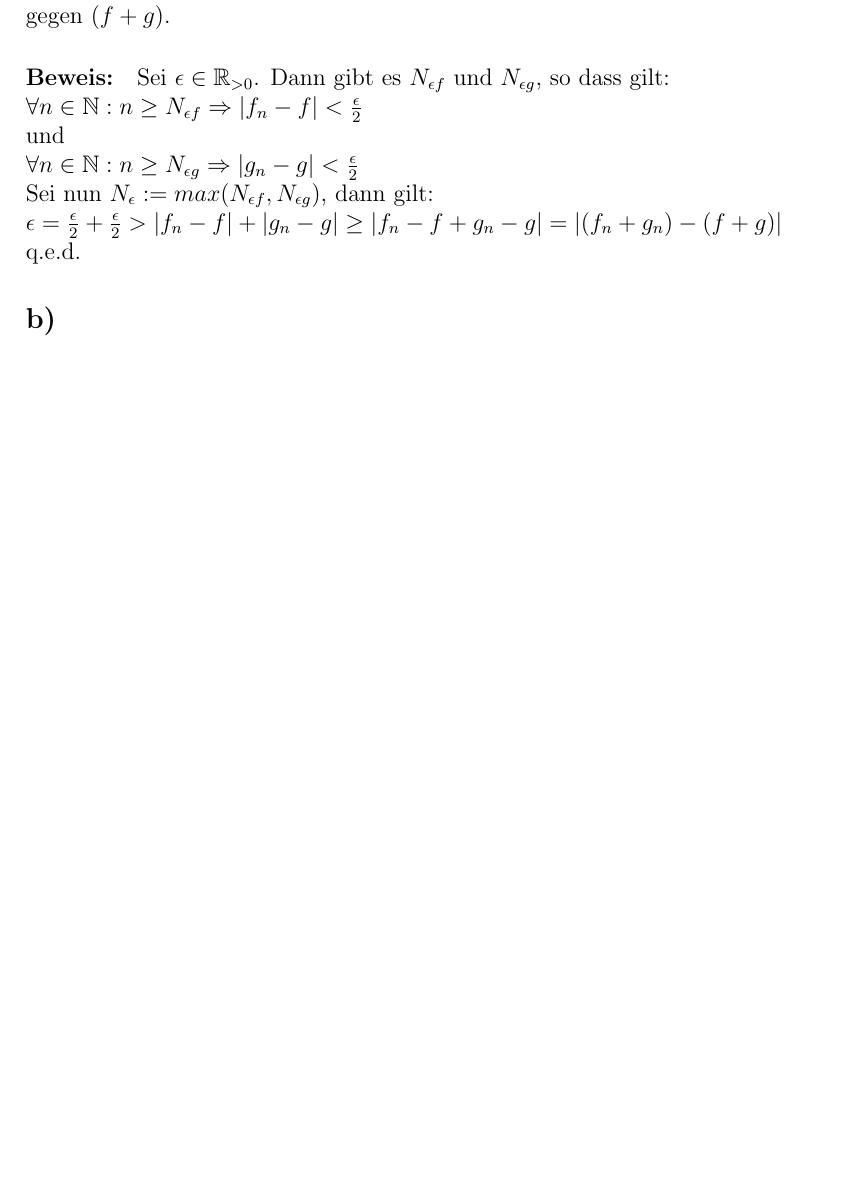
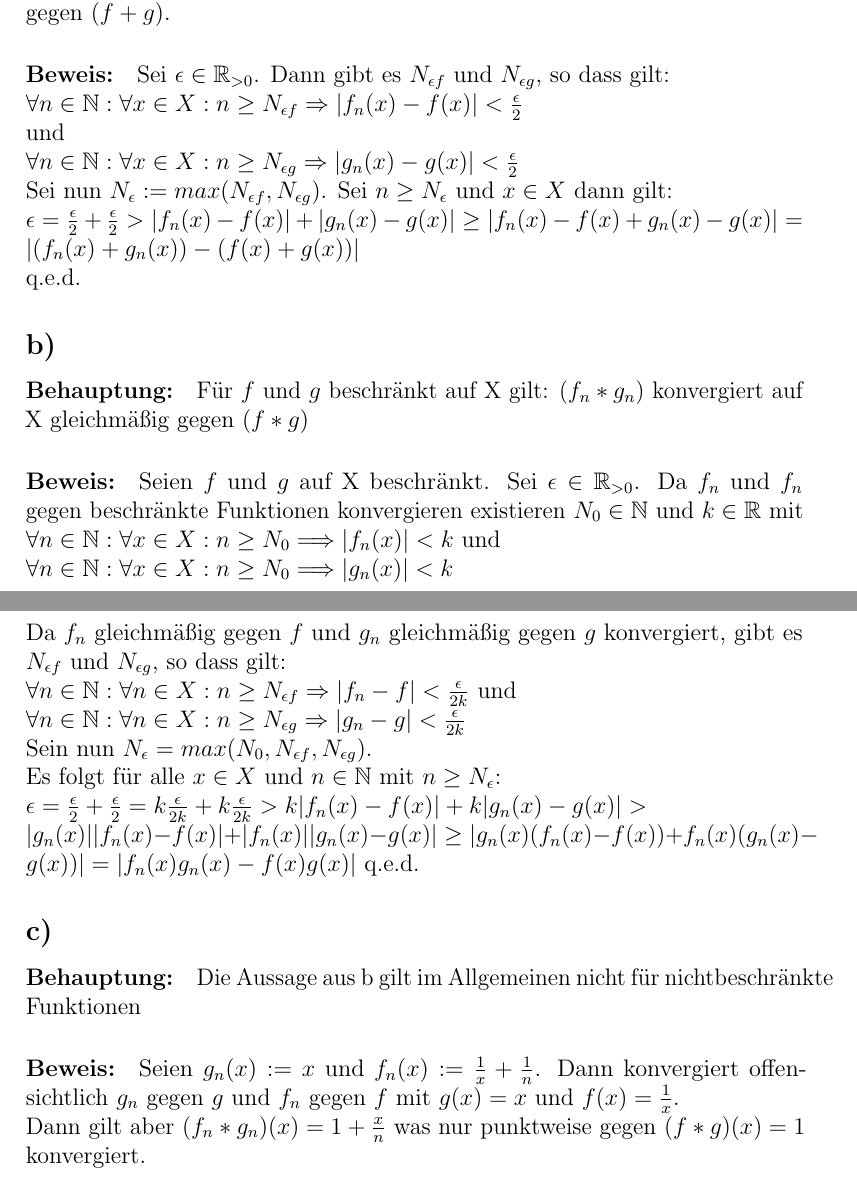
Before and after one commit to BB20101997/AnaII2018, a LaTeX document (Blatt1.tex, which reads Blatt1/Blatt1-H3.tex): part of page 6 of 6 before the commit and two parts of pages 6 and 7 of 7 after it, the two joined at a grey line, cut so that both start at the same text, the shorter picture padded with empty space. Compiled offline with pdfLaTeX.

Commit message:
aufgabe 3 b und c fertig und Fehler in 3 a behoben

```diff
--- a/Blatt1/Blatt1-H3.tex
+++ b/Blatt1/Blatt1-H3.tex
@@ -20,14 +20,28 @@ hat z.B. die konstante 1 Funktion kein Extremum.
 \paragraph*{Behauptung:} Die Funktionsfolge $(f_{n}+g_{n})$ konvergiert auf X gleichmäßig gegen $(f+g)$.
 
 \paragraph*{Beweis:} Sei $\epsilon \in \mathbb{R}_{>0}$. Dann gibt es $N_{\epsilon f}$ und $N_{\epsilon g}$, so dass gilt: \\
-$\forall n \in \mathbb{N} : n \geq N_{\epsilon f} \Rightarrow |f_{n}-f| < \frac{\epsilon} {2}$\\
+$\forall n \in \mathbb{N} :\forall x \in X: n \geq N_{\epsilon f} \Rightarrow |f_{n}(x)-f(x)| < \frac{\epsilon} {2}$\\
 und \\
-$\forall n \in \mathbb{N} : n \geq N_{\epsilon g} \Rightarrow |g_{n}-g| < \frac{\epsilon} {2}$ \\
-Sei nun  $N_{\epsilon} := max(N_{\epsilon f}, N_{\epsilon g})$, dann gilt: \\
-$\epsilon = \frac{\epsilon} {2}+\frac{\epsilon} {2} > |f_{n}-f|+|g_{n}-g| \geq |f_{n}-f+g_{n}-g| = |(f_{n}+g_{n})-(f+g)|$\\
+$\forall n \in \mathbb{N} :\forall x \in X: n \geq N_{\epsilon g} \Rightarrow |g_{n}(x)-g(x)| < \frac{\epsilon} {2}$ \\
+Sei nun  $N_{\epsilon} := max(N_{\epsilon f}, N_{\epsilon g})$. Sei $n \geq N_{\epsilon}$ und $x \in X$ dann gilt: \\
+$\epsilon = \frac{\epsilon} {2}+\frac{\epsilon} {2} > |f_{n}(x)-f(x)|+|g_{n}(x)-g(x)| \geq |f_{n}(x)-f(x)+g_{n}(x)-g(x)| = |(f_{n}(x)+g_{n}(x))-(f(x)+g(x))|$\\
 q.e.d.
 
 \subsection*{b)}
+\paragraph*{Behauptung:} Für $f$ und $g$ beschränkt auf X gilt: $(f_{n}*g_{n})$ konvergiert auf X gleichmäßig gegen $(f*g)$
 
+\paragraph*{Beweis:} Seien $f$ und $g$ auf X beschränkt. Sei $\epsilon \in \mathbb{R}_{>0}$. Da $f_{n}$ und $f_{n}$ gegen beschränkte Funktionen konvergieren existieren $N_{0} \in \mathbb{N}$ und $k \in \mathbb{R}$ mit $\forall n \in \mathbb{N}: \forall x \in X: n \geq N_{0} \Longrightarrow |f_{n}(x)|<k$ und \\
+$\forall n \in \mathbb{N}: \forall x \in X: n \geq N_{0} \Longrightarrow |g_{n}(x)|<k$ \\
+Da $f_{n}$ gleichmäßig gegen $f$ und $g_{n}$ gleichmäßig gegen $g$ konvergiert, gibt es $N_{\epsilon f}$ und $N_{\epsilon g}$, so dass gilt:\\
+$\forall n \in \mathbb{N} : \forall n \in X: n \geq N_{\epsilon f} \Rightarrow |f_{n}-f| < \frac{\epsilon}{2k}$ und \\
+$\forall n \in \mathbb{N} : \forall n \in X: n \geq N_{\epsilon g} \Rightarrow |g_{n}-g| < \frac{\epsilon}{2k}$\\
+Sein nun $N_{\epsilon} = max(N_{0},N_{\epsilon f},N_{\epsilon g})$.\\
+Es folgt für alle $x \in X$ und $n \in \mathbb{N} $ mit $ n \geq N_{\epsilon}$:\\
+$\epsilon = \frac{\epsilon}{2} + \frac{\epsilon}{2} = k\frac{\epsilon}{2k} + k\frac{\epsilon}{2k} > k|f_{n}(x)-f(x)|+k|g_{n}(x)-g(x)| > \\
+|g_{n}(x)||f_{n}(x)-f(x)|+|f_{n}(x)||g_{n}(x)-g(x)| \geq |g_{n}(x) (f_{n}(x)-f(x))+f_{n}(x)(g_{n}(x)-g(x))| = |f_{n}(x)g_{n}(x)-f(x)g(x)|$
+q.e.d.
+\subsection*{c)}
+\paragraph*{Behauptung:} Die Aussage aus b gilt im Allgemeinen nicht für nichtbeschränkte Funktionen
 
-\subsection*{c)}
+\paragraph*{Beweis:} Seien $g_{n}(x):=x$ und $f_{n}(x):= \frac{1}{x}+\frac{1}{n}$. Dann konvergiert offensichtlich $g_{n}$ gegen $g$ und $f_{n}$ gegen $f$ mit $g(x)=x$ und $f(x)=\frac{1}{x}$.\\
+Dann gilt aber $(f_{n}*g_{n})(x)=1+\frac{x}{n}$ was nur punktweise gegen $(f*g)(x)= 1$ konvergiert.
```
Also changed, not shown: Blatt1/Blatt1-H3.tex (4 more changed lines).
